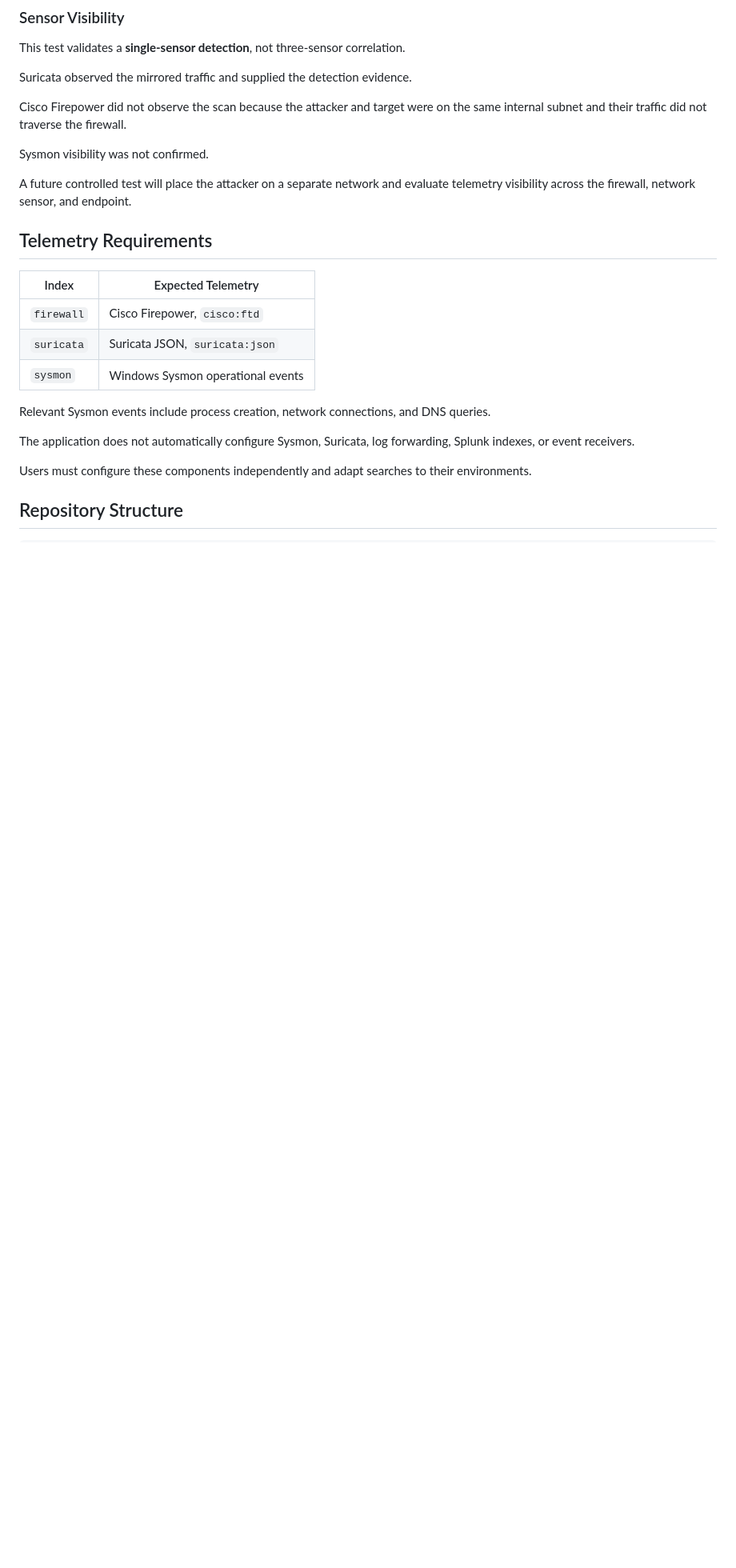
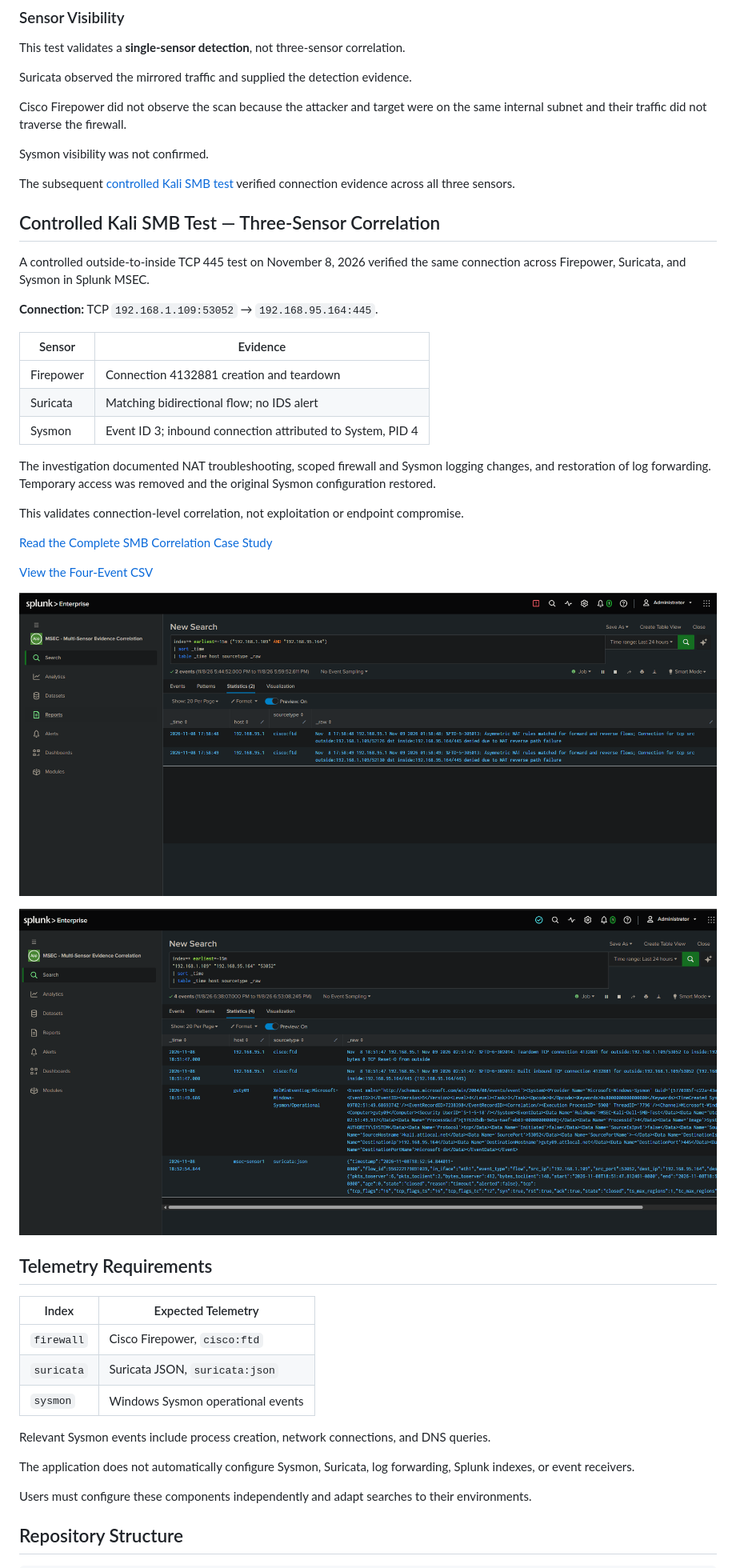
Before and after one commit to guty09/MSEC, a Markdown page: README.md, the part around one of its changes. Shown at 80% size. Drawn GitHub-style; pictures changed too: evidence/screenshots/msec-kali-smb-nat-denied.png (added), evidence/screenshots/msec-kali-smb-three-sensor-correlation.png (added); blank space fills up the shorter version.

Commit message:
Document Kali SMB three-sensor correlation and complete T1046 case study

```diff
--- a/README.md
+++ b/README.md
@@ -182,7 +182,31 @@ Cisco Firepower did not observe the scan because the attacker and target were on
 
 Sysmon visibility was not confirmed.
 
-A future controlled test will place the attacker on a separate network and evaluate telemetry visibility across the firewall, network sensor, and endpoint.
+The subsequent [controlled Kali SMB test](case-studies/kali-smb-three-sensor-correlation.md) verified connection evidence across all three sensors.
+
+## Controlled Kali SMB Test — Three-Sensor Correlation
+
+A controlled outside-to-inside TCP 445 test on November 8, 2026 verified the same connection across Firepower, Suricata, and Sysmon in Splunk MSEC.
+
+**Connection:** TCP `192.168.1.109:53052` → `192.168.95.164:445`.
+
+| Sensor | Evidence |
+|---|---|
+| Firepower | Connection 4132881 creation and teardown |
+| Suricata | Matching bidirectional flow; no IDS alert |
+| Sysmon | Event ID 3; inbound connection attributed to System, PID 4 |
+
+The investigation documented NAT troubleshooting, scoped firewall and Sysmon logging changes, and restoration of log forwarding. Temporary access was removed and the original Sysmon configuration restored.
+
+This validates connection-level correlation, not exploitation or endpoint compromise.
+
+[Read the Complete SMB Correlation Case Study](case-studies/kali-smb-three-sensor-correlation.md)
+
+[View the Four-Event CSV](evidence/exports/MSEC-Kali-SMB-Three-Sensor-53052.csv)
+
+![Initial NAT Denial](evidence/screenshots/msec-kali-smb-nat-denied.png)
+
+![Verified Three-Sensor Correlation](evidence/screenshots/msec-kali-smb-three-sensor-correlation.png)
 
 ## Telemetry Requirements
 
```
Also changed, not shown: other parts of README.md (+1 -1 lines), case-studies/internal-network-port-scan-t1046.md (+207 -0 lines), case-studies/kali-smb-three-sensor-correlation.md (added, +212 -0 lines), 1 other file.
